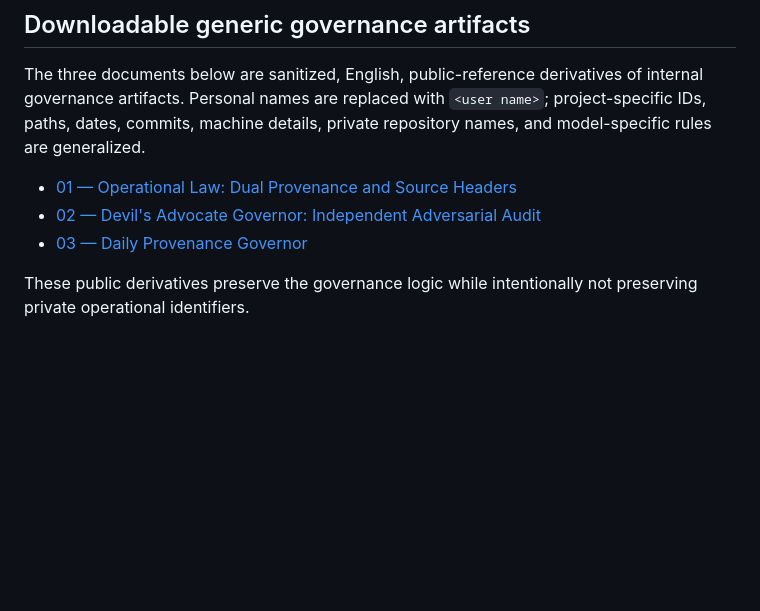
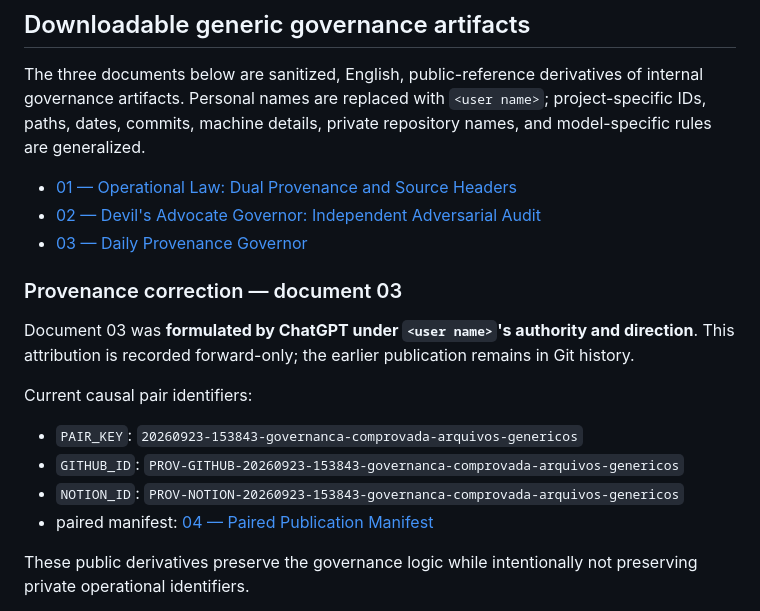
Before and after one commit to glaydsonboa/traceweave, a Markdown page: traceweave/Governança comprovada/README.md, the part around the change. GitHub-like rendering; blank space fills up the shorter version.

```diff
--- a/traceweave/Governança comprovada/README.md
+++ b/traceweave/Governança comprovada/README.md
@@ -30,6 +30,17 @@ The three documents below are sanitized, English, public-reference derivatives o
 - [01 — Operational Law: Dual Provenance and Source Headers](./01_DUAL_PROVENANCE_AND_HEADER_LAW.md)
 - [02 — Devil's Advocate Governor: Independent Adversarial Audit](./02_ADVERSARIAL_GOVERNANCE_AUDITOR.md)
 - [03 — Daily Provenance Governor](./03_DAILY_PROVENANCE_GOVERNOR.md)
+
+### Provenance correction — document 03
+
+Document 03 was **formulated by ChatGPT under `<user name>`'s authority and direction**. This attribution is recorded forward-only; the earlier publication remains in Git history.
+
+Current causal pair identifiers:
+
+- `PAIR_KEY`: `20260923-153843-governanca-comprovada-arquivos-genericos`
+- `GITHUB_ID`: `PROV-GITHUB-20260923-153843-governanca-comprovada-arquivos-genericos`
+- `NOTION_ID`: `PROV-NOTION-20260923-153843-governanca-comprovada-arquivos-genericos`
+- paired manifest: [04 — Paired Publication Manifest](./04_PAIRED_PUBLICATION_MANIFEST.md)
 
 These public derivatives preserve the governance logic while intentionally not preserving private operational identifiers.
 
```
Also changed, not shown: traceweave/Governança comprovada/03_DAILY_PROVENANCE_GOVERNOR.md (+7 -1 lines), traceweave/Governança comprovada/04_PAIRED_PUBLICATION_MANIFEST.md (added, +70 -0 lines).
